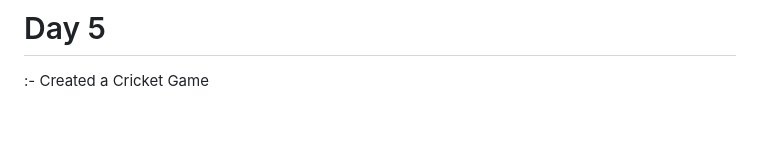
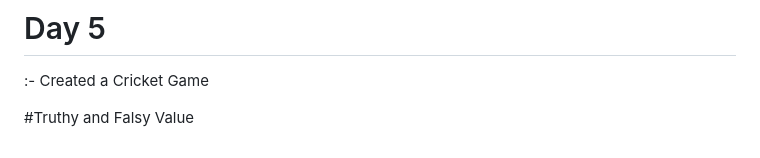
Before and after one commit to RaushanKumar25/javascript-practice, a Markdown page: README.md, the part around the change. Drawn GitHub-style; blank space fills up the shorter version.

```diff
--- a/README.md
+++ b/README.md
@@ -211,3 +211,5 @@ Only if both are true, it returns true. Otherwise, it returns false.
 
 # Day 5
 :- Created a Cricket Game
+
+#Truthy and Falsy Value
```
